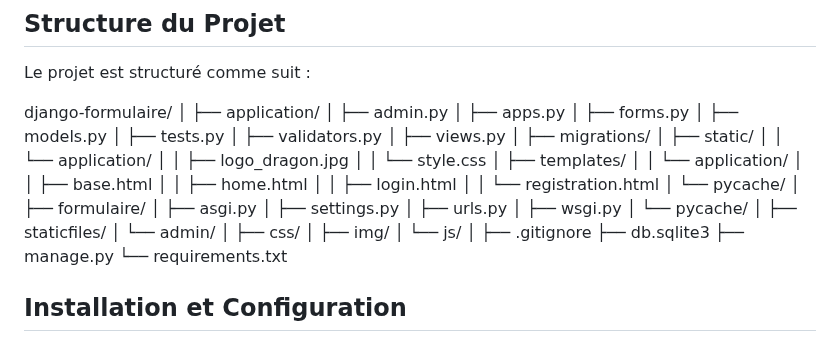
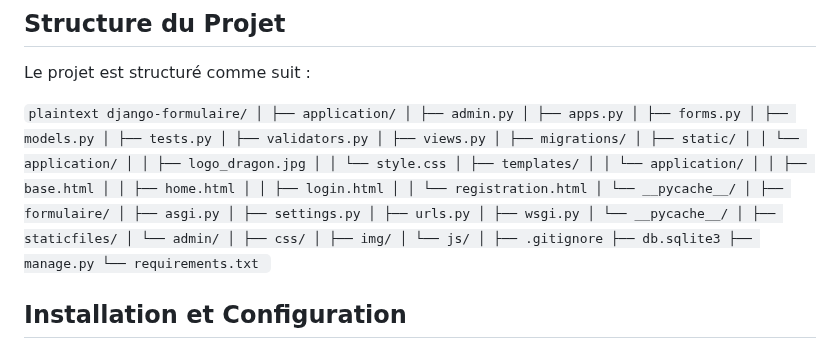
Before and after one commit to DaSilvaThomas/django-formulaire, a Markdown page: readme.md, the part around the change. Drawn GitHub-style.

````diff
--- a/readme.md
+++ b/readme.md
@@ -8,46 +8,7 @@ Ce projet Django, qui s'appelle **django-formulaire**, a pour objectif de créer
 
 Le projet est structuré comme suit :
 
-django-formulaire/
-│
-├── application/
-│ ├── admin.py
-│ ├── apps.py
-│ ├── forms.py
-│ ├── models.py
-│ ├── tests.py
-│ ├── validators.py
-│ ├── views.py
-│ ├── migrations/
-│ ├── static/
-│ │ └── application/
-│ │   ├── logo_dragon.jpg
-│ │   └── style.css
-│ ├── templates/
-│ │ └── application/
-│ │   ├── base.html
-│ │   ├── home.html
-│ │   ├── login.html
-│ │   └── registration.html
-│ └── pycache/
-│
-├── formulaire/
-│ ├── asgi.py
-│ ├── settings.py
-│ ├── urls.py
-│ ├── wsgi.py
-│ └── pycache/
-│
-├── staticfiles/
-│ └── admin/
-│   ├── css/
-│   ├── img/
-│   └── js/
-│
-├── .gitignore
-├── db.sqlite3
-├── manage.py
-└── requirements.txt
+```plaintext django-formulaire/ │ ├── application/ │ ├── admin.py │ ├── apps.py │ ├── forms.py │ ├── models.py │ ├── tests.py │ ├── validators.py │ ├── views.py │ ├── migrations/ │ ├── static/ │ │ └── application/ │ │ ├── logo_dragon.jpg │ │ └── style.css │ ├── templates/ │ │ └── application/ │ │ ├── base.html │ │ ├── home.html │ │ ├── login.html │ │ └── registration.html │ └── __pycache__/ │ ├── formulaire/ │ ├── asgi.py │ ├── settings.py │ ├── urls.py │ ├── wsgi.py │ └── __pycache__/ │ ├── staticfiles/ │ └── admin/ │ ├── css/ │ ├── img/ │ └── js/ │ ├── .gitignore ├── db.sqlite3 ├── manage.py └── requirements.txt ```
 
 
 ## Installation et Configuration
````
